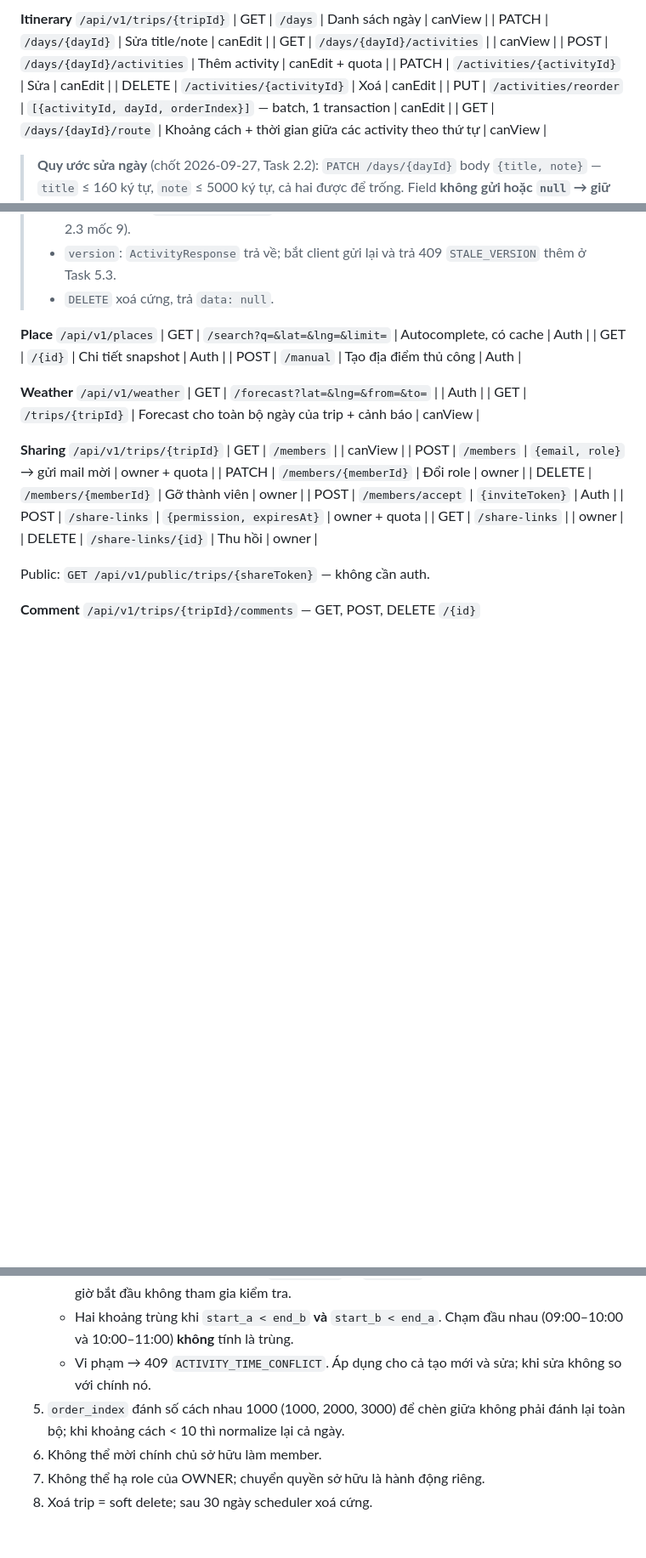
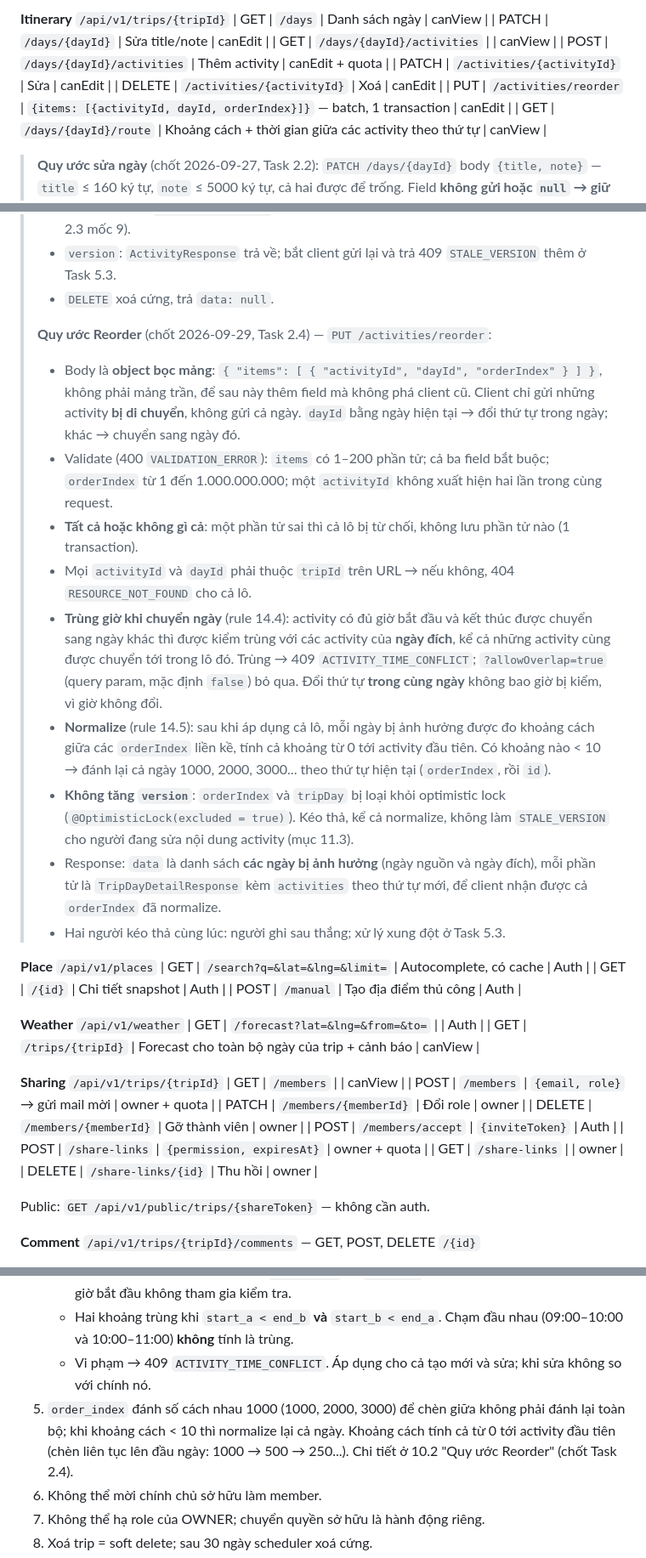
Before and after one commit to HaiTriu301/smart-trip-planner, a Markdown page: design.md, 3 parts joined by grey strips. Shown at 85% size. GitHub-like rendering; blank space fills up the shorter version.

Commit message:
docs: resolve task 2.4 design decisions

```diff
--- a/design.md
+++ b/design.md
@@ -730,7 +730,7 @@ Lỗi (`ErrorResponse`):
 | POST | `/days/{dayId}/activities` | Thêm activity | canEdit + quota |
 | PATCH | `/activities/{activityId}` | Sửa | canEdit |
 | DELETE | `/activities/{activityId}` | Xoá | canEdit |
-| PUT | `/activities/reorder` | `[{activityId, dayId, orderIndex}]` — batch, 1 transaction | canEdit |
+| PUT | `/activities/reorder` | `{items: [{activityId, dayId, orderIndex}]}` — batch, 1 transaction | canEdit |
 | GET | `/days/{dayId}/route` | Khoảng cách + thời gian giữa các activity theo thứ tự | canView |
 
 > **Quy ước sửa ngày** (chốt 2026-09-27, Task 2.2): `PATCH /days/{dayId}` body `{title, note}` — `title` ≤ 160 ký tự, `note` ≤ 5000 ký tự, cả hai được để trống. Field **không gửi hoặc `null` → giữ nguyên**; **`""` (chuỗi rỗng / chỉ khoảng trắng) → xoá**, lưu `NULL`. Khác PATCH của trip (không xoá được field) vì đặt / bỏ tiêu đề ngày là thao tác thường xuyên. `dayId` không thuộc `tripId` trên URL → 404 `RESOURCE_NOT_FOUND`.
@@ -746,6 +746,17 @@ Lỗi (`ErrorResponse`):
 > - **Trùng giờ** (rule 14.4): `?allowOverlap=true` là **query param** của `POST` và `PATCH` (mặc định `false`). Trùng → 409 `ACTIVITY_TIME_CONFLICT`, `details` ở field `startTime` nêu tên và giờ của activity bị trùng, không ghi gì. `PATCH` không so activity với chính nó, và **chỉ kiểm trùng khi khoảng giờ thật sự đổi** (giờ sau khi gộp khác giờ đang lưu): đổi tên hay ghi chú của một activity đã được lưu với `allowOverlap=true` không bị từ chối (chốt Task 2.3 mốc 5). Ngược lại, khoảng giờ đã đổi thì được kiểm với **mọi** activity khác, kể cả activity mà nó vốn đang trùng: một lần `allowOverlap=true` trước đó không miễn kiểm cho lần đổi giờ sau (chốt Task 2.3 mốc 9).
 > - `version`: `ActivityResponse` trả về; bắt client gửi lại và trả 409 `STALE_VERSION` thêm ở Task 5.3.
 > - `DELETE` xoá cứng, trả `data: null`.
+>
+> **Quy ước Reorder** (chốt 2026-09-29, Task 2.4) — `PUT /activities/reorder`:
+> - Body là **object bọc mảng**: `{ "items": [ { "activityId", "dayId", "orderIndex" } ] }`, không phải mảng trần, để sau này thêm field mà không phá client cũ. Client chỉ gửi những activity **bị di chuyển**, không gửi cả ngày. `dayId` bằng ngày hiện tại → đổi thứ tự trong ngày; khác → chuyển sang ngày đó.
+> - Validate (400 `VALIDATION_ERROR`): `items` có 1–200 phần tử; cả ba field bắt buộc; `orderIndex` từ 1 đến 1.000.000.000; một `activityId` không xuất hiện hai lần trong cùng request.
+> - **Tất cả hoặc không gì cả**: một phần tử sai thì cả lô bị từ chối, không lưu phần tử nào (1 transaction).
+> - Mọi `activityId` và `dayId` phải thuộc `tripId` trên URL → nếu không, 404 `RESOURCE_NOT_FOUND` cho cả lô.
+> - **Trùng giờ khi chuyển ngày** (rule 14.4): activity có đủ giờ bắt đầu và kết thúc được chuyển sang ngày khác thì được kiểm trùng với các activity của **ngày đích**, kể cả những activity cùng được chuyển tới trong lô đó. Trùng → 409 `ACTIVITY_TIME_CONFLICT`; `?allowOverlap=true` (query param, mặc định `false`) bỏ qua. Đổi thứ tự **trong cùng ngày** không bao giờ bị kiểm, vì giờ không đổi.
+> - **Normalize** (rule 14.5): sau khi áp dụng cả lô, mỗi ngày bị ảnh hưởng được đo khoảng cách giữa các `orderIndex` liền kề, tính cả khoảng từ 0 tới activity đầu tiên. Có khoảng nào < 10 → đánh lại cả ngày 1000, 2000, 3000... theo thứ tự hiện tại (`orderIndex`, rồi `id`).
+> - **Không tăng `version`**: `orderIndex` và `tripDay` bị loại khỏi optimistic lock (`@OptimisticLock(excluded = true)`). Kéo thả, kể cả normalize, không làm `STALE_VERSION` cho người đang sửa nội dung activity (mục 11.3).
+> - Response: `data` là danh sách **các ngày bị ảnh hưởng** (ngày nguồn và ngày đích), mỗi phần tử là `TripDayDetailResponse` kèm `activities` theo thứ tự mới, để client nhận được cả `orderIndex` đã normalize.
+> - Hai người kéo thả cùng lúc: người ghi sau thắng; xử lý xung đột ở Task 5.3.
 
 **Place** `/api/v1/places`
 | GET | `/search?q=&lat=&lng=&limit=` | Autocomplete, có cache | Auth |
@@ -923,7 +935,7 @@ Nếu AI trả JSON hỏng → retry 1 lần với prompt nhắc định dạng;
    - Chỉ so giữa các activity có **đủ cả** `start_time` và `end_time`; activity không có giờ hoặc chỉ có giờ bắt đầu không tham gia kiểm tra.
    - Hai khoảng trùng khi `start_a < end_b` **và** `start_b < end_a`. Chạm đầu nhau (09:00–10:00 và 10:00–11:00) **không** tính là trùng.
    - Vi phạm → 409 `ACTIVITY_TIME_CONFLICT`. Áp dụng cho cả tạo mới và sửa; khi sửa không so với chính nó.
-5. `order_index` đánh số cách nhau 1000 (1000, 2000, 3000) để chèn giữa không phải đánh lại toàn bộ; khi khoảng cách < 10 thì normalize lại cả ngày.
+5. `order_index` đánh số cách nhau 1000 (1000, 2000, 3000) để chèn giữa không phải đánh lại toàn bộ; khi khoảng cách < 10 thì normalize lại cả ngày. Khoảng cách tính cả từ 0 tới activity đầu tiên (chèn liên tục lên đầu ngày: 1000 → 500 → 250...). Chi tiết ở 10.2 "Quy ước Reorder" (chốt Task 2.4).
 6. Không thể mời chính chủ sở hữu làm member.
 7. Không thể hạ role của OWNER; chuyển quyền sở hữu là hành động riêng.
 8. Xoá trip = soft delete; sau 30 ngày scheduler xoá cứng.
```
Also changed, not shown: other parts of design.md (+1 -0 lines), WORKFLOW.md (+22 -5 lines).
